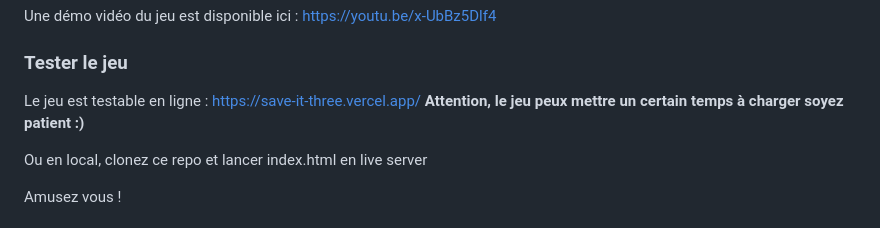
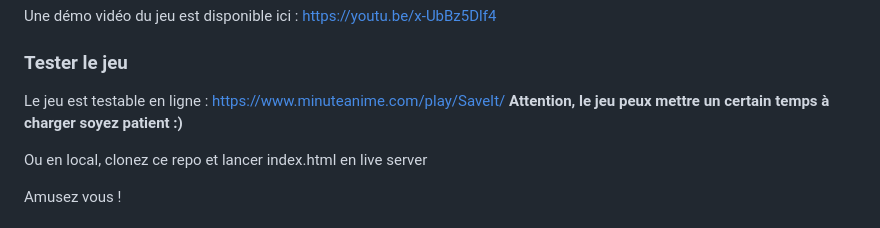
Before and after one commit to AyoubAdm/SaveIt, a Markdown page: README.md, the part around the change. GitHub-like rendering.

Commit message:
Update lien pour jouer en ligne

```diff
--- a/README.md
+++ b/README.md
@@ -86,7 +86,7 @@ Une démo vidéo du jeu est disponible ici : [https://youtu.be/x-UbBz5Dlf4](http
 
 ### Tester le jeu
 
-Le jeu est testable en ligne : https://save-it-three.vercel.app/  **Attention, le jeu peux mettre un certain temps à charger soyez patient :)**
+Le jeu est testable en ligne : https://www.minuteanime.com/play/SaveIt/  **Attention, le jeu peux mettre un certain temps à charger soyez patient :)**
 
 Ou en local, clonez ce repo et lancer index.html en live server
 
```
